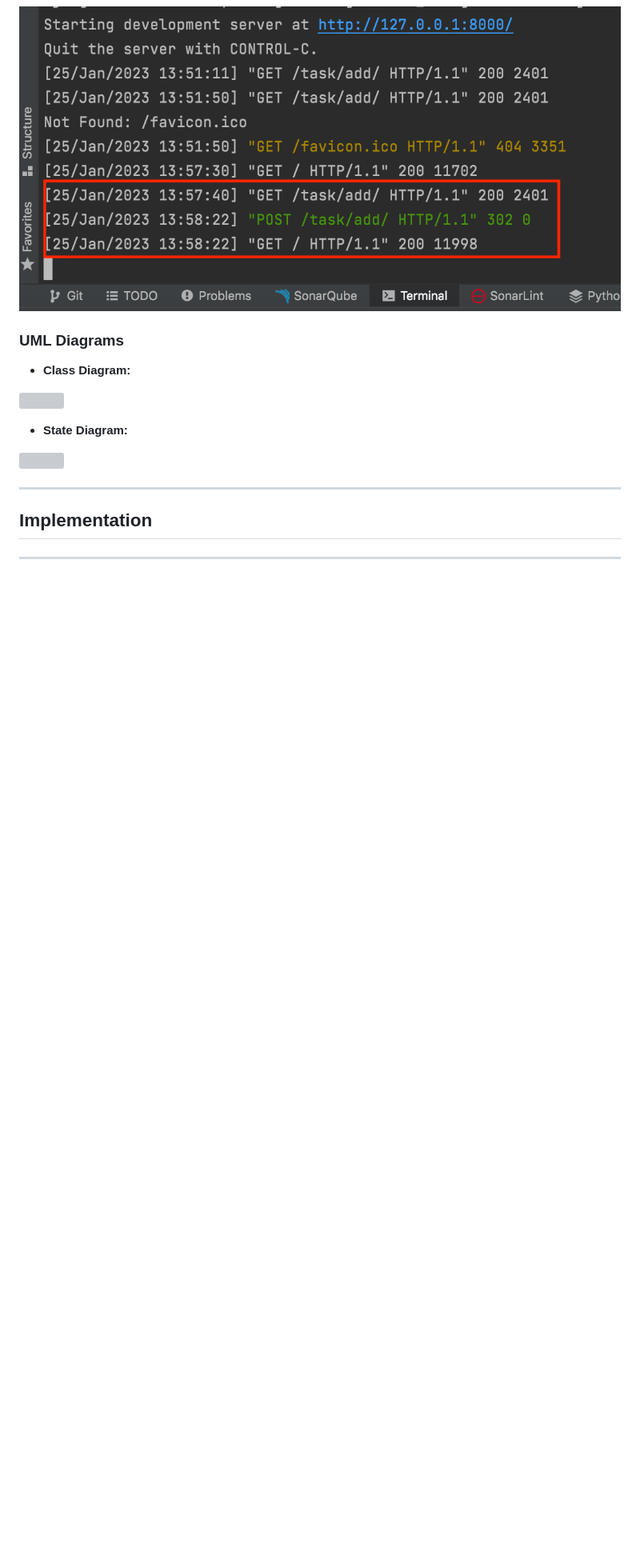
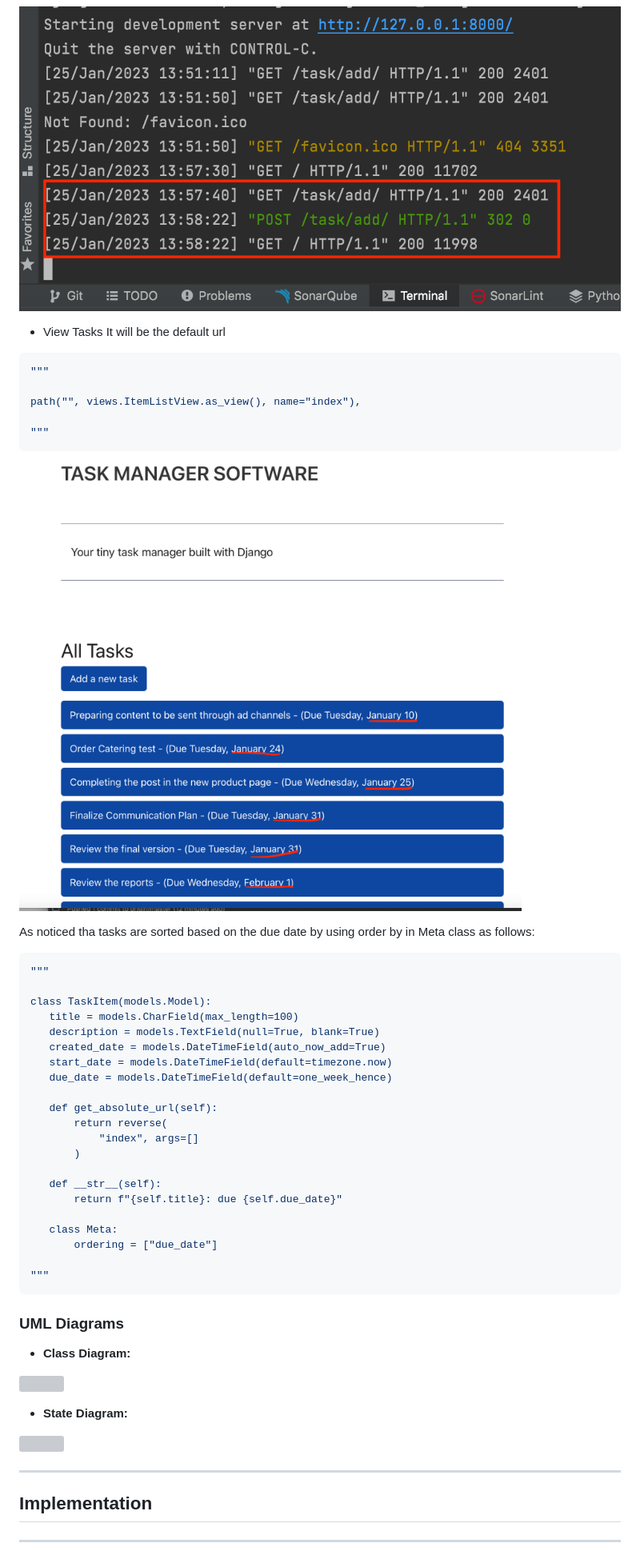
Before and after one commit to fatimaazzam/TaskManagement, a Markdown page: README.md, the part around the change. Shown: that part at 80% size. Drawn GitHub-style; pictures changed too: figures/all_tasks.png (added); blank space fills up the shorter version; grey boxes are pictures that could not be loaded.

````diff
--- a/README.md
+++ b/README.md
@@ -183,6 +183,44 @@ The following url is used
 
 
 ![](figures/post_response.png)
+
+- View Tasks
+It will be the default url
+
+ ```python
+"""
+
+ path("", views.ItemListView.as_view(), name="index"),
+
+"""
+```
+![](figures/all_tasks.png)
+
+As noticed tha tasks are sorted based on the due date by using order by in Meta class
+as follows:
+ ```python
+"""
+
+ class TaskItem(models.Model):
+    title = models.CharField(max_length=100)
+    description = models.TextField(null=True, blank=True)
+    created_date = models.DateTimeField(auto_now_add=True)
+    start_date = models.DateTimeField(default=timezone.now)
+    due_date = models.DateTimeField(default=one_week_hence)
+
+    def get_absolute_url(self):
+        return reverse(
+            "index", args=[]
+        )
+
+    def __str__(self):
+        return f"{self.title}: due {self.due_date}"
+
+    class Meta:
+        ordering = ["due_date"]
+
+"""
+```
 ### UML Diagrams
 
 
````
Also changed, not shown: 1 other file.
